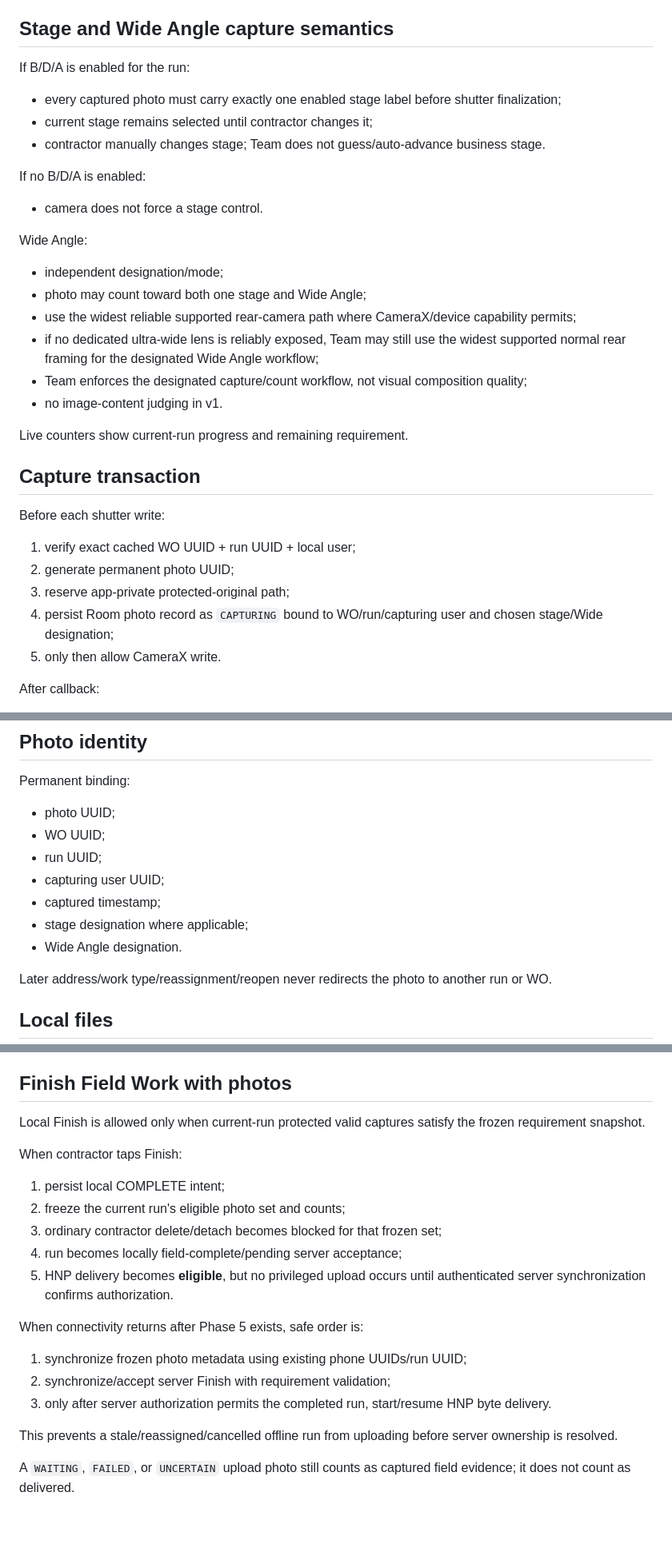
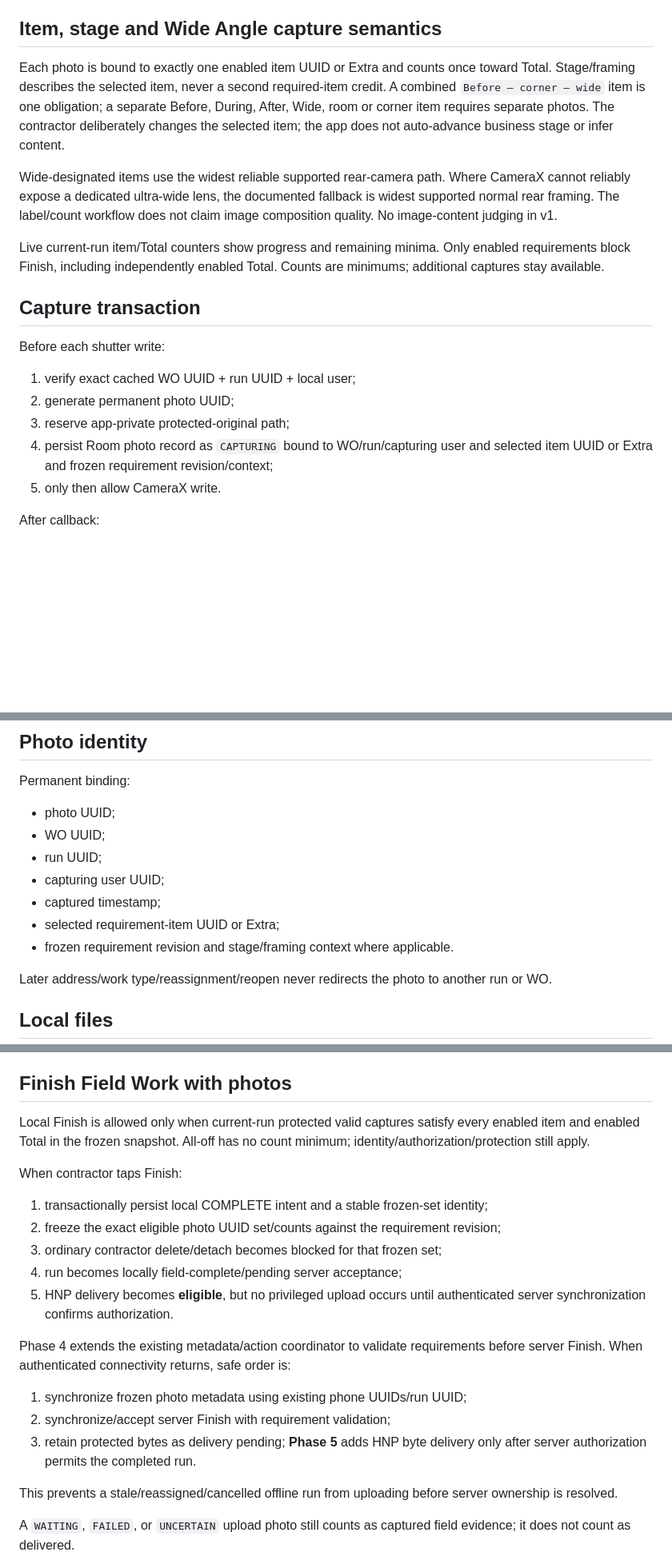
Before and after one commit to timbone72-CC/field-photo-prep-team, a Markdown page: docs/ROADMAP.md, 3 parts joined by grey strips. Shown at 80% size. Rendered like a GitHub page; blank space fills up the shorter version.

```diff
--- a/docs/ROADMAP.md
+++ b/docs/ROADMAP.md
@@ -887,28 +877,13 @@ Requirements:
 - usable orientation;
 - no network required.
 
-## Stage and Wide Angle capture semantics
-
-If B/D/A is enabled for the run:
-
-- every captured photo must carry exactly one enabled stage label before shutter finalization;
-- current stage remains selected until contractor changes it;
-- contractor manually changes stage; Team does not guess/auto-advance business stage.
-
-If no B/D/A is enabled:
-
-- camera does not force a stage control.
-
-Wide Angle:
-
-- independent designation/mode;
-- photo may count toward both one stage and Wide Angle;
-- use the widest reliable supported rear-camera path where CameraX/device capability permits;
-- if no dedicated ultra-wide lens is reliably exposed, Team may still use the widest supported normal rear framing for the designated Wide Angle workflow;
-- Team enforces the designated capture/count workflow, not visual composition quality;
-- no image-content judging in v1.
-
-Live counters show current-run progress and remaining requirement.
+## Item, stage and Wide Angle capture semantics
+
+Each photo is bound to exactly one enabled item UUID or Extra and counts once toward Total. Stage/framing describes the selected item, never a second required-item credit. A combined `Before — corner — wide` item is one obligation; a separate Before, During, After, Wide, room or corner item requires separate photos. The contractor deliberately changes the selected item; the app does not auto-advance business stage or infer content.
+
+Wide-designated items use the widest reliable supported rear-camera path. Where CameraX cannot reliably expose a dedicated ultra-wide lens, the documented fallback is widest supported normal rear framing. The label/count workflow does not claim image composition quality. No image-content judging in v1.
+
+Live current-run item/Total counters show progress and remaining minima. Only enabled requirements block Finish, including independently enabled Total. Counts are minimums; additional captures stay available.
 
 ## Capture transaction
 
@@ -917,7 +892,7 @@ Before each shutter write:
 1. verify exact cached WO UUID + run UUID + local user;
 2. generate permanent photo UUID;
 3. reserve app-private protected-original path;
-4. persist Room photo record as `CAPTURING` bound to WO/run/capturing user and chosen stage/Wide designation;
+4. persist Room photo record as `CAPTURING` bound to WO/run/capturing user and selected item UUID or Extra and frozen requirement revision/context;
 5. only then allow CameraX write.
 
 After callback:
@@ -936,8 +911,8 @@ Permanent binding:
 - run UUID;
 - capturing user UUID;
 - captured timestamp;
-- stage designation where applicable;
-- Wide Angle designation.
+- selected requirement-item UUID or Extra;
+- frozen requirement revision and stage/framing context where applicable.
 
 Later address/work type/reassignment/reopen never redirects the photo to another run or WO.
 
@@ -994,21 +969,21 @@ Before Finish:
 
 ## Finish Field Work with photos
 
-Local Finish is allowed only when current-run protected valid captures satisfy the frozen requirement snapshot.
+Local Finish is allowed only when current-run protected valid captures satisfy every enabled item and enabled Total in the frozen snapshot. All-off has no count minimum; identity/authorization/protection still apply.
 
 When contractor taps Finish:
 
-1. persist local COMPLETE intent;
-2. freeze the current run's eligible photo set and counts;
+1. transactionally persist local COMPLETE intent and a stable frozen-set identity;
+2. freeze the exact eligible photo UUID set/counts against the requirement revision;
 3. ordinary contractor delete/detach becomes blocked for that frozen set;
 4. run becomes locally field-complete/pending server acceptance;
 5. HNP delivery becomes **eligible**, but no privileged upload occurs until authenticated server synchronization confirms authorization.
 
-When connectivity returns after Phase 5 exists, safe order is:
+Phase 4 extends the existing metadata/action coordinator to validate requirements before server Finish. When authenticated connectivity returns, safe order is:
 
 1. synchronize frozen photo metadata using existing phone UUIDs/run UUID;
 2. synchronize/accept server Finish with requirement validation;
-3. only after server authorization permits the completed run, start/resume HNP byte delivery.
+3. retain protected bytes as delivery pending; **Phase 5** adds HNP byte delivery only after server authorization permits the completed run.
 
 This prevents a stale/reassigned/cancelled offline run from uploading before server ownership is resolved.
 
```
Also changed, not shown: other parts of docs/ROADMAP.md (+57 -59 lines), docs/PHASE_4_IMPLEMENTATION_PLAN_2026-10-03.md (added, +187 -0 lines).
